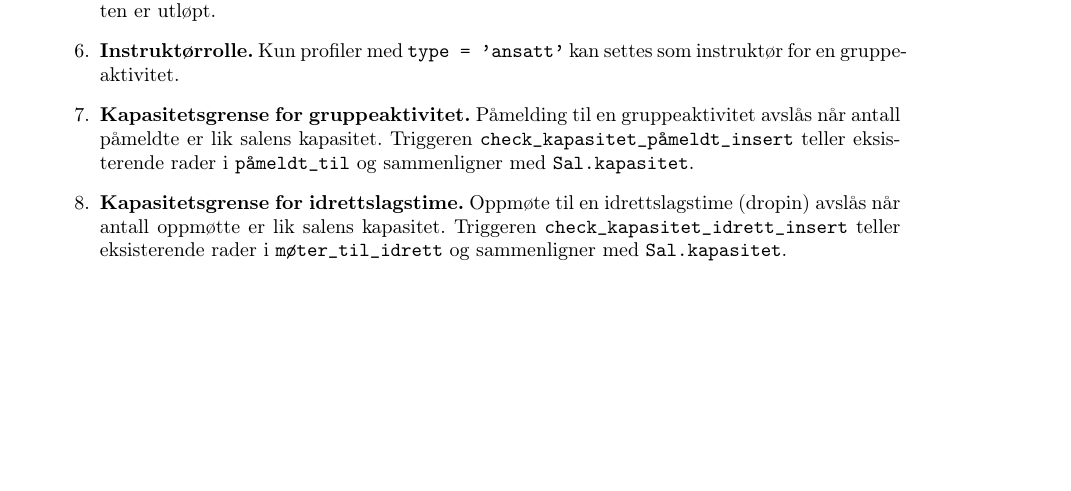
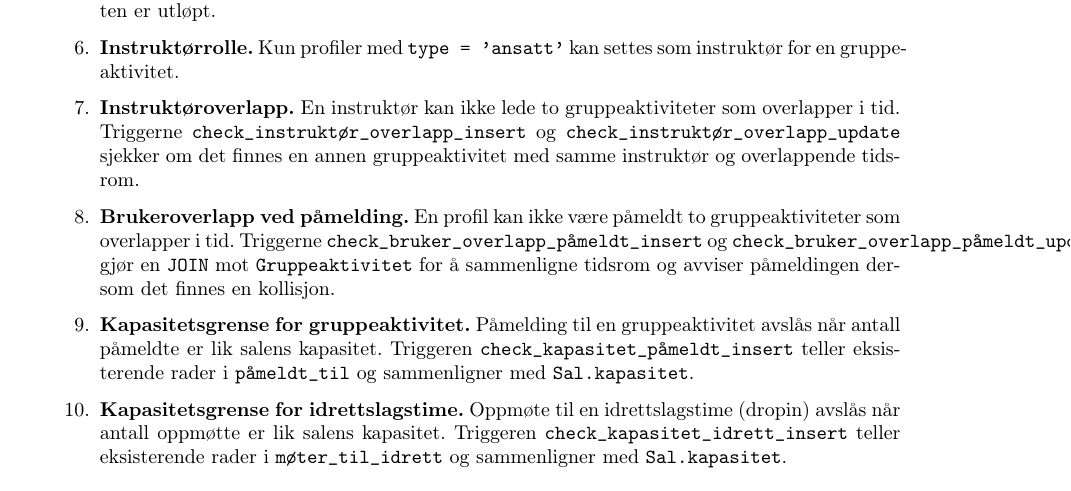
Before and after one commit to filsifetto/TDT4145_project, a LaTeX document (rapport/main.tex, which reads rapport/Sections/03_SQL_script.tex): part of page 7 of 10, cut so that both start at the same text, the shorter picture padded with empty space. Compiled offline with pdfLaTeX.

Commit message:
Oppdaterer rapporten med info om nye restriksjoner for instruktøroverlapp og brukeroverlapp ved påmelding.

```diff
--- a/rapport/Sections/03_SQL_script.tex
+++ b/rapport/Sections/03_SQL_script.tex
@@ -69,6 +69,19 @@ Følgende restriksjoner krever subspørringer og kan ikke uttrykkes med
     Kun profiler med \texttt{type = 'ansatt'} kan settes som instruktør for
     en gruppeaktivitet.
 
+    \item \textbf{Instruktøroverlapp.}
+    En instruktør kan ikke lede to gruppeaktiviteter som overlapper i tid.
+    Triggerne \texttt{check\_instruktør\_overlapp\_insert} og
+    \texttt{check\_instruktør\_overlapp\_update} sjekker om det finnes en
+    annen gruppeaktivitet med samme instruktør og overlappende tidsrom.
+
+    \item \textbf{Brukeroverlapp ved påmelding.}
+    En profil kan ikke være påmeldt to gruppeaktiviteter som overlapper i tid.
+    Triggerne \texttt{check\_bruker\_overlapp\_påmeldt\_insert} og
+    \texttt{check\_bruker\_overlapp\_påmeldt\_update} gjør en \texttt{JOIN}
+    mot \texttt{Gruppeaktivitet} for å sammenligne tidsrom og avviser
+    påmeldingen dersom det finnes en kollisjon.
+
     \item \textbf{Kapasitetsgrense for gruppeaktivitet.}
     Påmelding til en gruppeaktivitet avslås når antall påmeldte er lik
     salens kapasitet. Triggeren \texttt{check\_kapasitet\_påmeldt\_insert}
```
Also changed, not shown: rapport/main.pdf.
